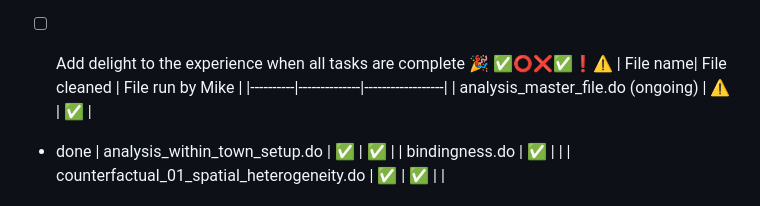
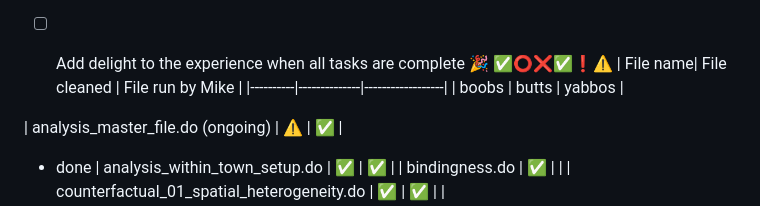
Before and after one commit to nchiumenti/boston_zoning, a Markdown page: code/README.md, the part around the change. GitHub-like rendering.

```diff
--- a/code/README.md
+++ b/code/README.md
@@ -4,6 +4,9 @@
 ✅⭕❌✅❗⚠️
 | File name| File cleaned | File run by Mike |
 |----------|--------------|------------------|
+| boobs | butts | yabbos |
+
+
 | analysis_master_file.do (ongoing) | ⚠️ | ✅ |
 
 
```
